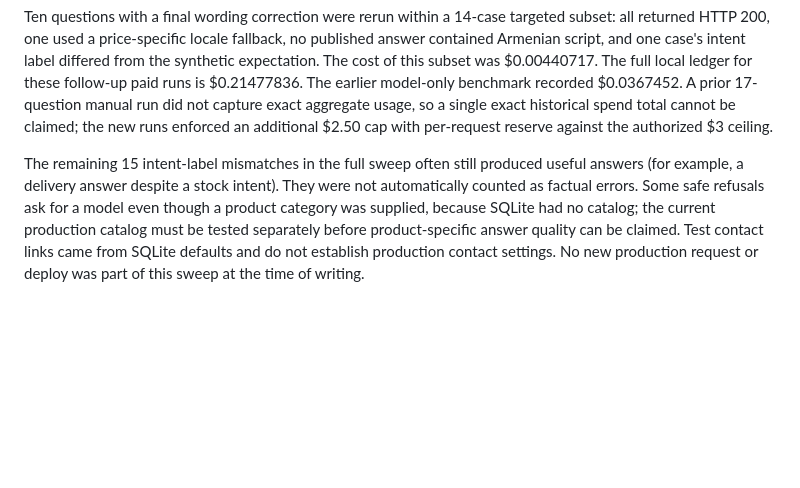
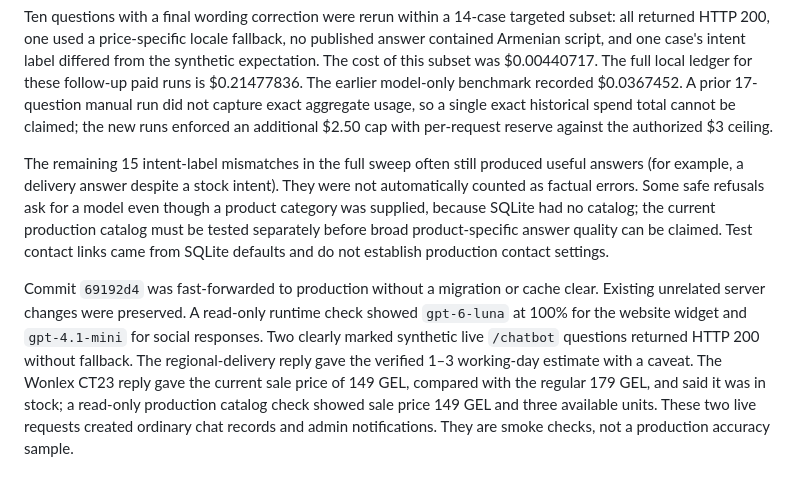
Before and after one commit to alexgorgiashvili/smartwatch-showroom, a Markdown page: docs/chatbot-real-question-evaluation.md, the part around the change. GitHub-like rendering; blank space fills up the shorter version.

Commit message:
docs: record live widget question smoke checks

```diff
--- a/docs/chatbot-real-question-evaluation.md
+++ b/docs/chatbot-real-question-evaluation.md
@@ -44,4 +44,6 @@ On the second full sweep, all 120 requests returned HTTP 200. The intent-label m
 
 Ten questions with a final wording correction were rerun within a 14-case targeted subset: all returned HTTP 200, one used a price-specific locale fallback, no published answer contained Armenian script, and one case's intent label differed from the synthetic expectation. The cost of this subset was $0.00440717. The full local ledger for these follow-up paid runs is $0.21477836. The earlier model-only benchmark recorded $0.0367452. A prior 17-question manual run did not capture exact aggregate usage, so a single exact historical spend total cannot be claimed; the new runs enforced an additional $2.50 cap with per-request reserve against the authorized $3 ceiling.
 
-The remaining 15 intent-label mismatches in the full sweep often still produced useful answers (for example, a delivery answer despite a stock intent). They were not automatically counted as factual errors. Some safe refusals ask for a model even though a product category was supplied, because SQLite had no catalog; the current production catalog must be tested separately before product-specific answer quality can be claimed. Test contact links came from SQLite defaults and do not establish production contact settings. No new production request or deploy was part of this sweep at the time of writing.
+The remaining 15 intent-label mismatches in the full sweep often still produced useful answers (for example, a delivery answer despite a stock intent). They were not automatically counted as factual errors. Some safe refusals ask for a model even though a product category was supplied, because SQLite had no catalog; the current production catalog must be tested separately before broad product-specific answer quality can be claimed. Test contact links came from SQLite defaults and do not establish production contact settings.
+
+Commit `69192d4` was fast-forwarded to production without a migration or cache clear. Existing unrelated server changes were preserved. A read-only runtime check showed `gpt-6-luna` at 100% for the website widget and `gpt-4.1-mini` for social responses. Two clearly marked synthetic live `/chatbot` questions returned HTTP 200 without fallback. The regional-delivery reply gave the verified 1–3 working-day estimate with a caveat. The Wonlex CT23 reply gave the current sale price of 149 GEL, compared with the regular 179 GEL, and said it was in stock; a read-only production catalog check showed sale price 149 GEL and three available units. These two live requests created ordinary chat records and admin notifications. They are smoke checks, not a production accuracy sample.
```
